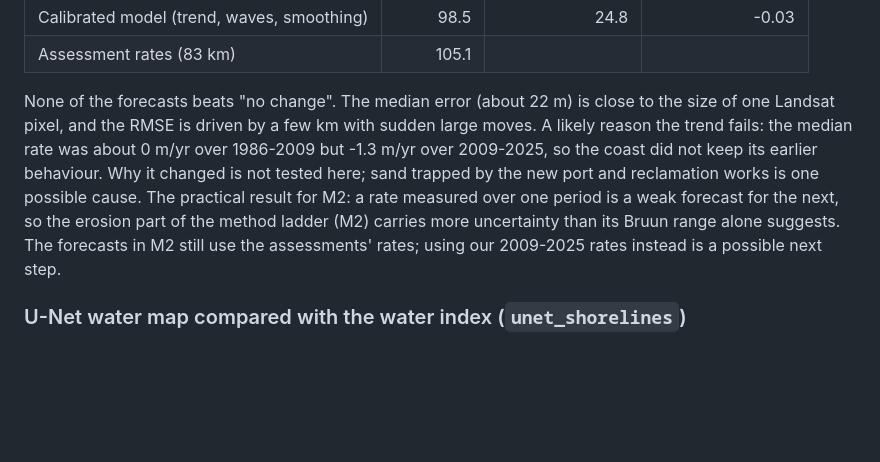
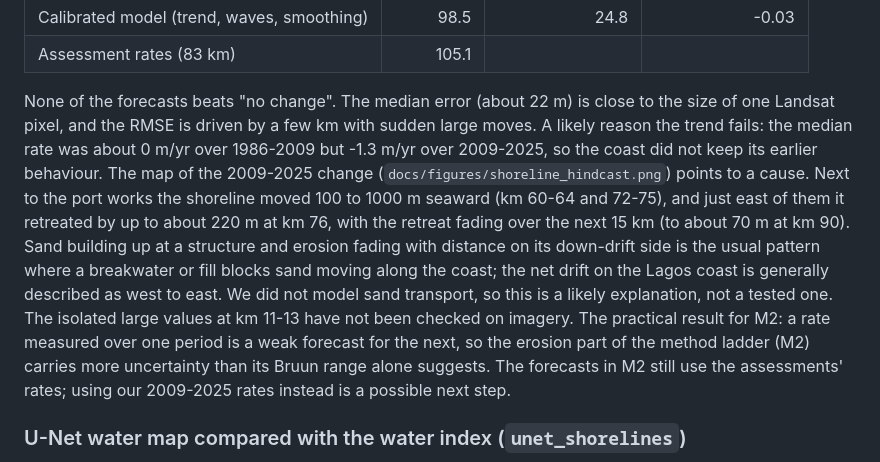
Before and after one commit to promise-codex/lagos-coastline-risk, a Markdown page: README.md, the part around the change. GitHub-like rendering; blank space fills up the shorter version.

Commit message:
README: explain hindcast pattern near the port; add figure

```diff
--- a/README.md
+++ b/README.md
@@ -102,7 +102,7 @@ The model (dy/dt = r + a (P(t) - mean P) + D L y) was calibrated on our Landsat
 | Calibrated model (trend, waves, smoothing) | 98.5 | 24.8 | -0.03 |
 | Assessment rates (83 km) | 105.1 | | |
 
-None of the forecasts beats "no change". The median error (about 22 m) is close to the size of one Landsat pixel, and the RMSE is driven by a few km with sudden large moves. A likely reason the trend fails: the median rate was about 0 m/yr over 1986-2009 but -1.3 m/yr over 2009-2025, so the coast did not keep its earlier behaviour. Why it changed is not tested here; sand trapped by the new port and reclamation works is one possible cause. The practical result for M2: a rate measured over one period is a weak forecast for the next, so the erosion part of the method ladder (M2) carries more uncertainty than its Bruun range alone suggests. The forecasts in M2 still use the assessments' rates; using our 2009-2025 rates instead is a possible next step.
+None of the forecasts beats "no change". The median error (about 22 m) is close to the size of one Landsat pixel, and the RMSE is driven by a few km with sudden large moves. A likely reason the trend fails: the median rate was about 0 m/yr over 1986-2009 but -1.3 m/yr over 2009-2025, so the coast did not keep its earlier behaviour. The map of the 2009-2025 change (`docs/figures/shoreline_hindcast.png`) points to a cause. Next to the port works the shoreline moved 100 to 1000 m seaward (km 60-64 and 72-75), and just east of them it retreated by up to about 220 m at km 76, with the retreat fading over the next 15 km (to about 70 m at km 90). Sand building up at a structure and erosion fading with distance on its down-drift side is the usual pattern where a breakwater or fill blocks sand moving along the coast; the net drift on the Lagos coast is generally described as west to east. We did not model sand transport, so this is a likely explanation, not a tested one. The isolated large values at km 11-13 have not been checked on imagery. The practical result for M2: a rate measured over one period is a weak forecast for the next, so the erosion part of the method ladder (M2) carries more uncertainty than its Bruun range alone suggests. The forecasts in M2 still use the assessments' rates; using our 2009-2025 rates instead is a possible next step.
 
 ### U-Net water map compared with the water index (`unet_shorelines`)
 
```
Also changed, not shown: docs/figures/shoreline_hindcast.png (added).
